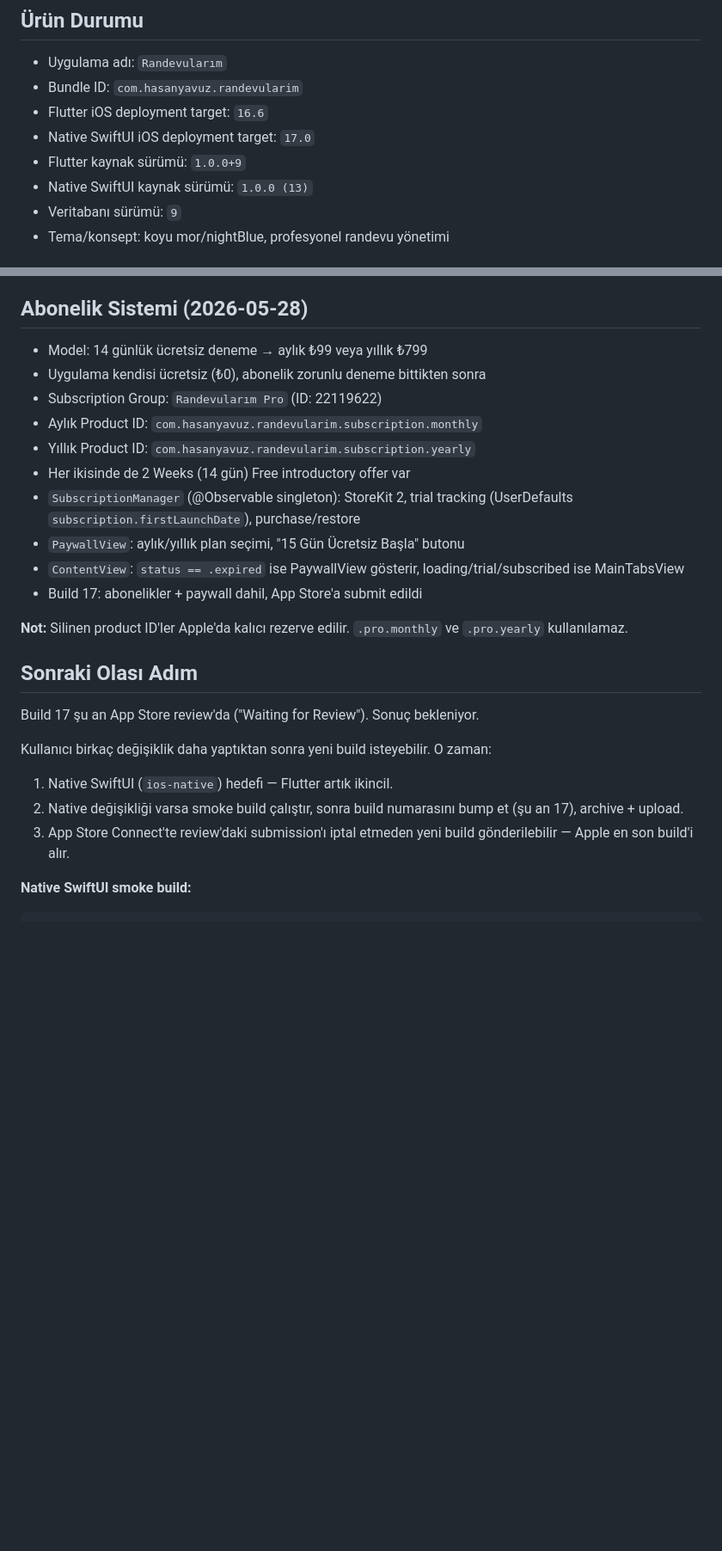
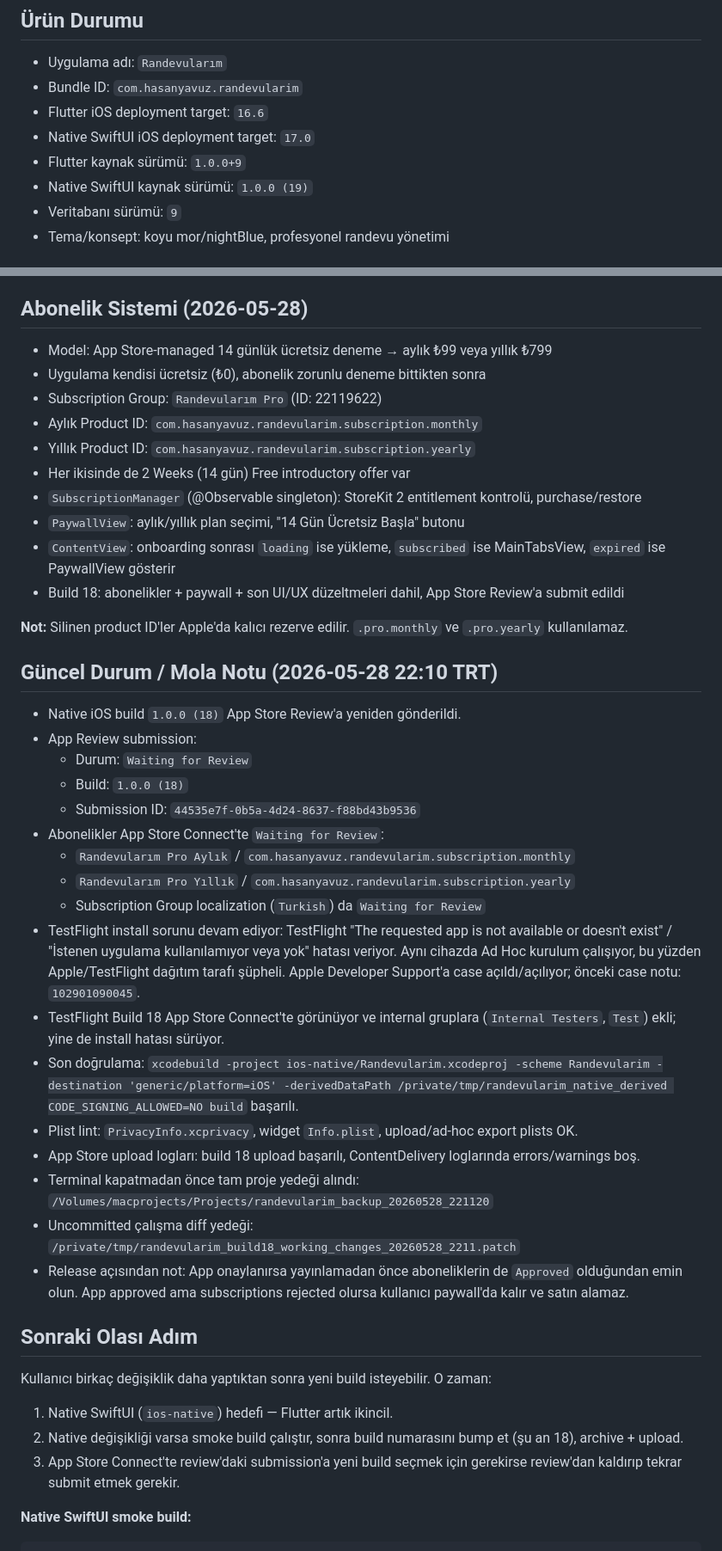
Before and after one commit to hasanyavuz446/randevularim, a Markdown page: CODEX_NOTES.md, 2 parts joined by grey strips. Shown at 86% size. GitHub-like rendering; blank space fills up the shorter version.

Commit message:
Update CODEX_NOTES: build 19 submission summary
Co-Authored-By: Claude Sonnet 4.6 <noreply@anthropic.com>

````diff
--- a/CODEX_NOTES.md
+++ b/CODEX_NOTES.md
@@ -16,7 +16,7 @@ Bu proje `/Volumes/macprojects/Projects/randevularim` altında duran Flutter tab
 - Flutter iOS deployment target: `16.6`
 - Native SwiftUI iOS deployment target: `17.0`
 - Flutter kaynak sürümü: `1.0.0+9`
-- Native SwiftUI kaynak sürümü: `1.0.0 (13)`
+- Native SwiftUI kaynak sürümü: `1.0.0 (19)`
 - Veritabanı sürümü: `9`
 - Tema/konsept: koyu mor/nightBlue, profesyonel randevu yönetimi
 
@@ -191,28 +211,46 @@ Flutter parity + üzeri tamamlandı:
 
 ## Abonelik Sistemi (2026-05-28)
 
-- Model: 14 günlük ücretsiz deneme → aylık ₺99 veya yıllık ₺799
+- Model: App Store-managed 14 günlük ücretsiz deneme → aylık ₺99 veya yıllık ₺799
 - Uygulama kendisi ücretsiz (₺0), abonelik zorunlu deneme bittikten sonra
 - Subscription Group: `Randevularım Pro` (ID: 22119622)
 - Aylık Product ID: `com.hasanyavuz.randevularim.subscription.monthly`
 - Yıllık Product ID: `com.hasanyavuz.randevularim.subscription.yearly`
 - Her ikisinde de 2 Weeks (14 gün) Free introductory offer var
-- `SubscriptionManager` (@Observable singleton): StoreKit 2, trial tracking (UserDefaults `subscription.firstLaunchDate`), purchase/restore
-- `PaywallView`: aylık/yıllık plan seçimi, "15 Gün Ücretsiz Başla" butonu
-- `ContentView`: `status == .expired` ise PaywallView gösterir, loading/trial/subscribed ise MainTabsView
-- Build 17: abonelikler + paywall dahil, App Store'a submit edildi
+- `SubscriptionManager` (@Observable singleton): StoreKit 2 entitlement kontrolü, purchase/restore
+- `PaywallView`: aylık/yıllık plan seçimi, "14 Gün Ücretsiz Başla" butonu
+- `ContentView`: onboarding sonrası `loading` ise yükleme, `subscribed` ise MainTabsView, `expired` ise PaywallView gösterir
+- Build 18: abonelikler + paywall + son UI/UX düzeltmeleri dahil, App Store Review'a submit edildi
 
 **Not:** Silinen product ID'ler Apple'da kalıcı rezerve edilir. `.pro.monthly` ve `.pro.yearly` kullanılamaz.
 
+## Güncel Durum / Mola Notu (2026-05-28 22:10 TRT)
+
+- Native iOS build `1.0.0 (18)` App Store Review'a yeniden gönderildi.
+- App Review submission:
+  - Durum: `Waiting for Review`
+  - Build: `1.0.0 (18)`
+  - Submission ID: `44535e7f-0b5a-4d24-8637-f88bd43b9536`
+- Abonelikler App Store Connect'te `Waiting for Review`:
+  - `Randevularım Pro Aylık` / `com.hasanyavuz.randevularim.subscription.monthly`
+  - `Randevularım Pro Yıllık` / `com.hasanyavuz.randevularim.subscription.yearly`
+  - Subscription Group localization (`Turkish`) da `Waiting for Review`
+- TestFlight install sorunu devam ediyor: TestFlight "The requested app is not available or doesn't exist" / "İstenen uygulama kullanılamıyor veya yok" hatası veriyor. Aynı cihazda Ad Hoc kurulum çalışıyor, bu yüzden Apple/TestFlight dağıtım tarafı şüpheli. Apple Developer Support'a case açıldı/açılıyor; önceki case notu: `102901090045`.
+- TestFlight Build 18 App Store Connect'te görünüyor ve internal gruplara (`Internal Testers`, `Test`) ekli; yine de install hatası sürüyor.
+- Son doğrulama: `xcodebuild -project ios-native/Randevularim.xcodeproj -scheme Randevularim -destination 'generic/platform=iOS' -derivedDataPath /private/tmp/randevularim_native_derived CODE_SIGNING_ALLOWED=NO build` başarılı.
+- Plist lint: `PrivacyInfo.xcprivacy`, widget `Info.plist`, upload/ad-hoc export plists OK.
+- App Store upload logları: build 18 upload başarılı, ContentDelivery loglarında errors/warnings boş.
+- Terminal kapatmadan önce tam proje yedeği alındı: `/Volumes/macprojects/Projects/randevularim_backup_20260528_221120`
+- Uncommitted çalışma diff yedeği: `/private/tmp/randevularim_build18_working_changes_20260528_2211.patch`
+- Release açısından not: App onaylanırsa yayınlamadan önce aboneliklerin de `Approved` olduğundan emin olun. App approved ama subscriptions rejected olursa kullanıcı paywall'da kalır ve satın alamaz.
+
 ## Sonraki Olası Adım
-
-Build 17 şu an App Store review'da ("Waiting for Review"). Sonuç bekleniyor.
 
 Kullanıcı birkaç değişiklik daha yaptıktan sonra yeni build isteyebilir. O zaman:
 
 1. Native SwiftUI (`ios-native`) hedefi — Flutter artık ikincil.
-2. Native değişikliği varsa smoke build çalıştır, sonra build numarasını bump et (şu an 17), archive + upload.
-3. App Store Connect'te review'daki submission'ı iptal etmeden yeni build gönderilebilir — Apple en son build'i alır.
+2. Native değişikliği varsa smoke build çalıştır, sonra build numarasını bump et (şu an 18), archive + upload.
+3. App Store Connect'te review'daki submission'a yeni build seçmek için gerekirse review'dan kaldırıp tekrar submit etmek gerekir.
 
 **Native SwiftUI smoke build:**
 ```sh
````
Also changed, not shown: other parts of CODEX_NOTES.md (+31 -3 lines).
